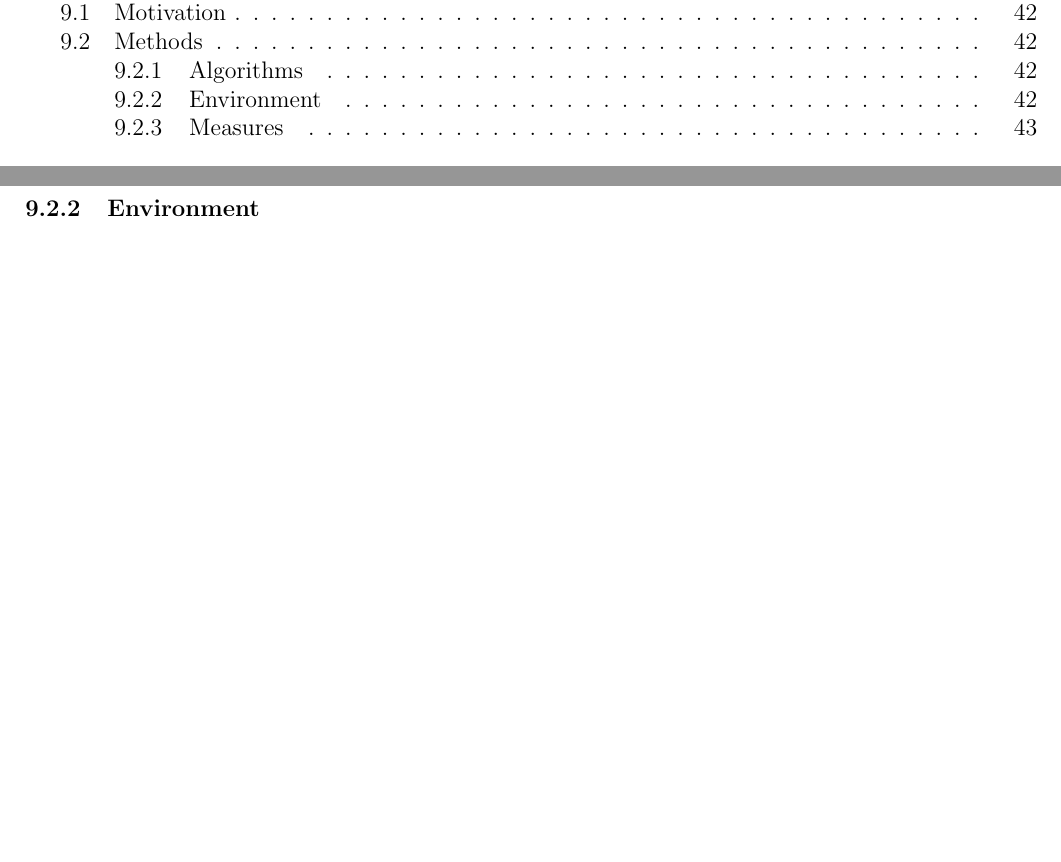
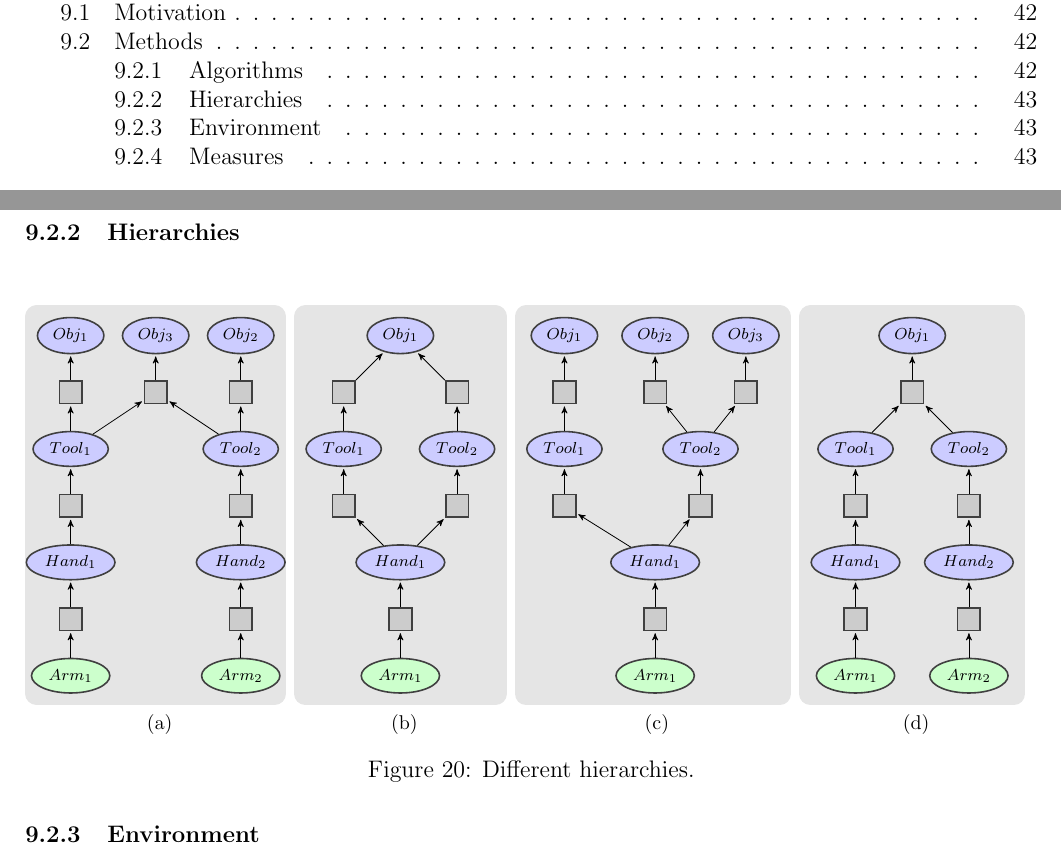
Before and after one commit to oudeyer/PhD, a LaTeX document (roadmap/doc.tex, which reads roadmap/include/H1.tikz, roadmap/include/H2.tikz, roadmap/include/H3.tikz): two parts of pages 3 and 42 of 45 before the commit and two parts of pages 3 and 43 of 46 after it, joined at a grey line, cut so that both start at the same text, the shorter picture padded with empty space. Compiled offline with pdfLaTeX.

Commit message:
different hierarchies

```diff
--- a/roadmap/doc.tex
+++ b/roadmap/doc.tex
@@ -1830,6 +1830,21 @@
 
 		%
 
+		\subsubsection{Hierarchies}
+
+
+
+			\begin{figure}[H]
+				\subfloat[]{\input{include/H1.tikz}}
+				\subfloat[]{\input{include/H2.tikz}}
+				\subfloat[]{\input{include/H3.tikz}}
+				\subfloat[]{\input{include/H4.tikz}}
+				\caption{Different hierarchies.}
+				\label{H}
+			\end{figure}
+		%
+
+
 		\subsubsection{Environment}
 
 			\paragraph{}
--- /dev/null
+++ b/roadmap/include/H1.tikz
@@ -0,0 +1,62 @@
+
+% H1
+\begin{tikzpicture}[node distance=1.cm,>=stealth',bend angle=45,auto]
+
+	\tikzstyle{dom}   = [ellipse, thick, draw=black!75, fill=blue!20,  minimum height=5mm, minimum width=5mm]
+	\tikzstyle{prim dom}   = [dom,  minimum height=5mm, minimum width=5mm,  fill=green!20]
+	\tikzstyle{mod} = [rectangle, thick, draw=black!75, fill=black!20, minimum size=4mm]
+
+	\begin{scope}
+		\scriptsize
+		\node [prim dom] (pd1) {$Arm_1$};
+		\node [prim dom] (pd2) [xshift=3cm] {$Arm_2$};
+
+		\node [mod] (m1) [above of=pd1] {}
+		edge [pre]                  (pd1);
+
+		\node [dom] (d1) [above of=m1] {$Hand_1$}
+		edge [pre]                (m1);
+
+		\node [mod] (m2) [above of=pd2] {}
+		edge [pre]                  (pd2);
+
+		\node [dom] (d2) [above of=m2] {$Hand_2$}
+		edge [pre]                (m2);
+
+		\node [mod] (m3) [above of=d1] {}
+		edge [pre]                  (d1);
+
+		\node [dom] (d3) [above of=m3] {$Tool_1$}
+		edge [pre]                (m3);
+
+		\node [mod] (m4) [above of=d2] {}
+		edge [pre]                  (d2);
+
+		\node [dom] (d4) [above of=m4] {$Tool_2$}
+		edge [pre]                (m4);
+
+		\node [mod] (m5) [above of=d3, xshift=1.5cm] {}
+		edge [pre]                  (d4)
+		edge [pre]                  (d3);
+
+		\node [dom] (d7) [above of=m5] {$Obj_3$}
+		edge [pre]                (m5);
+
+		\node [mod] (m6) [above of=d3] {}
+		edge [pre]                  (d3);
+
+		\node [mod] (m7) [above of=d4] {}
+		edge [pre]                  (d4);
+
+		\node [dom] (d5) [above of=m6] {$Obj_1$}
+		edge [pre]                (m6);
+
+		\node [dom] (d6) [above of=m7] {$Obj_2$}
+		edge [pre]                (m7);
+
+	\end{scope}
+	\begin{pgfonlayer}{background}
+		\filldraw [line width=4mm,join=round,black!10]
+		(d7.north  -| d6.east)  rectangle (pd1.south  -| d5.west);
+	\end{pgfonlayer}
+\end{tikzpicture}
--- /dev/null
+++ b/roadmap/include/H2.tikz
@@ -0,0 +1,47 @@
+
+% H2
+\begin{tikzpicture}[node distance=1.cm,>=stealth',bend angle=45,auto]
+
+	\tikzstyle{dom}   = [ellipse, thick, draw=black!75, fill=blue!20,  minimum height=5mm, minimum width=5mm]
+	\tikzstyle{prim dom}   = [dom,  minimum height=5mm, minimum width=5mm,  fill=green!20]
+	\tikzstyle{mod} = [rectangle, thick, draw=black!75, fill=black!20, minimum size=4mm]
+
+	\begin{scope}
+		\scriptsize
+		\node [prim dom] (pd1) {$Arm_1$};
+
+		\node [mod] (m1) [above of=pd1] {}
+		edge [pre]                  (pd1);
+
+		\node [dom] (d1) [above of=m1] {$Hand_1$}
+		edge [pre]                (m1);
+
+		\node [mod] (m2) [above of=d1, xshift=-1cm] {}
+		edge [pre]                  (d1);
+
+		\node [mod] (m3) [right of=m2, xshift=1cm] {}
+		edge [pre]                  (d1);
+
+		\node [dom] (d2) [above of=m2] {$Tool_1$}
+		edge [pre]                (m2);
+
+		\node [dom] (d3) [above of=m3] {$Tool_2$}
+		edge [pre]                (m3);
+
+		\node [mod] (m4) [above of=d2] {}
+		edge [pre]                  (d2);
+
+		\node [mod] (m5) [above of=d3] {}
+		edge [pre]                  (d3);
+
+		\node [dom] (d4) [above of=m4, xshift=1cm] {$Obj_1$}
+		edge [pre]                (m4)
+		edge [pre]                (m5);
+
+
+	\end{scope}
+	\begin{pgfonlayer}{background}
+		\filldraw [line width=4mm,join=round,black!10]
+		(d4.north  -| d3.east)  rectangle (pd1.south  -| d2.west);
+	\end{pgfonlayer}
+\end{tikzpicture}
--- /dev/null
+++ b/roadmap/include/H3.tikz
@@ -0,0 +1,55 @@
+
+% H3
+\begin{tikzpicture}[node distance=1.cm,>=stealth',bend angle=45,auto]
+
+	\tikzstyle{dom}   = [ellipse, thick, draw=black!75, fill=blue!20,  minimum height=5mm, minimum width=5mm]
+	\tikzstyle{prim dom}   = [dom,  minimum height=5mm, minimum width=5mm,  fill=green!20]
+	\tikzstyle{mod} = [rectangle, thick, draw=black!75, fill=black!20, minimum size=4mm]
+
+	\begin{scope}
+		\scriptsize
+		\node [prim dom] (pd1) {$Arm_1$};
+
+		\node [mod] (m1) [above of=pd1] {}
+		edge [pre]                  (pd1);
+
+		\node [dom] (d1) [above of=m1] {$Hand_1$}
+		edge [pre]                (m1);
+
+		\node [mod] (m2) [above of=d1, xshift=-1.6cm] {}
+		edge [pre]                  (d1);
+
+		\node [mod] (m3) [above of= d1, xshift=0.8cm] {}
+		edge [pre]                  (d1);
+
+		\node [dom] (d2) [above of=m2] {$Tool_1$}
+		edge [pre]                (m2);
+
+		\node [dom] (d3) [above of=m3] {$Tool_2$}
+		edge [pre]                (m3);
+
+		\node [mod] (m4) [above of=d2] {}
+		edge [pre]                  (d2);
+
+		\node [mod] (m5) [above of=d3, xshift=-0.8cm] {}
+		edge [pre]                  (d3);
+
+		\node [mod] (m6) [above of=d3, xshift=0.8cm] {}
+		edge [pre]                  (d3);
+
+		\node [dom] (d4) [above of=m4] {$Obj_1$}
+		edge [pre]                (m4);
+
+		\node [dom] (d5) [above of=m5] {$Obj_2$}
+		edge [pre]                (m5);
+
+		\node [dom] (d6) [above of=m6] {$Obj_3$}
+		edge [pre]                (m6);
+
+
+	\end{scope}
+	\begin{pgfonlayer}{background}
+		\filldraw [line width=4mm,join=round,black!10]
+		(d4.north  -| d6.east)  rectangle (pd1.south  -| d2.west);
+	\end{pgfonlayer}
+\end{tikzpicture}
--- /dev/null
+++ b/roadmap/include/H4.tikz
@@ -0,0 +1,50 @@
+
+% H4
+\begin{tikzpicture}[node distance=1.cm,>=stealth',bend angle=45,auto]
+
+	\tikzstyle{dom}   = [ellipse, thick, draw=black!75, fill=blue!20,  minimum height=5mm, minimum width=5mm]
+	\tikzstyle{prim dom}   = [dom,  minimum height=5mm, minimum width=5mm,  fill=green!20]
+	\tikzstyle{mod} = [rectangle, thick, draw=black!75, fill=black!20, minimum size=4mm]
+
+	\begin{scope}
+		\scriptsize
+		\node [prim dom] (pd1) {$Arm_1$};
+		\node [prim dom] (pd2) [xshift=2cm] {$Arm_2$};
+
+		\node [mod] (m1) [above of=pd1] {}
+		edge [pre]                  (pd1);
+
+		\node [dom] (d1) [above of=m1] {$Hand_1$}
+		edge [pre]                (m1);
+
+		\node [mod] (m2) [above of=pd2] {}
+		edge [pre]                  (pd2);
+
+		\node [dom] (d2) [above of=m2] {$Hand_2$}
+		edge [pre]                (m2);
+
+		\node [mod] (m3) [above of=d1] {}
+		edge [pre]                  (d1);
+
+		\node [dom] (d3) [above of=m3] {$Tool_1$}
+		edge [pre]                (m3);
+
+		\node [mod] (m4) [above of=d2] {}
+		edge [pre]                  (d2);
+
+		\node [dom] (d4) [above of=m4] {$Tool_2$}
+		edge [pre]                (m4);
+
+		\node [mod] (m5) [above of=d3, xshift=1cm] {}
+		edge [pre]                  (d4)
+		edge [pre]                  (d3);
+
+		\node [dom] (d5) [above of=m5] {$Obj_1$}
+		edge [pre]                (m5);
+
+	\end{scope}
+	\begin{pgfonlayer}{background}
+		\filldraw [line width=4mm,join=round,black!10]
+		(d5.north  -| d2.east)  rectangle (pd1.south  -| d1.west);
+	\end{pgfonlayer}
+\end{tikzpicture}
```
Also changed, not shown: roadmap/doc.pdf.
